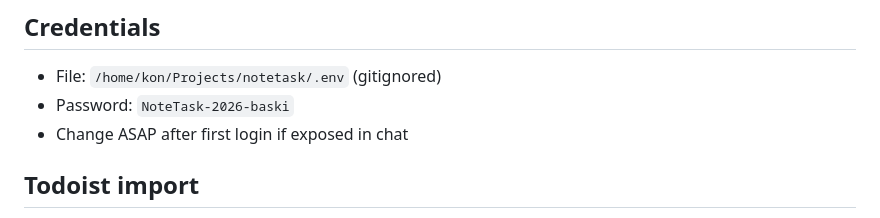
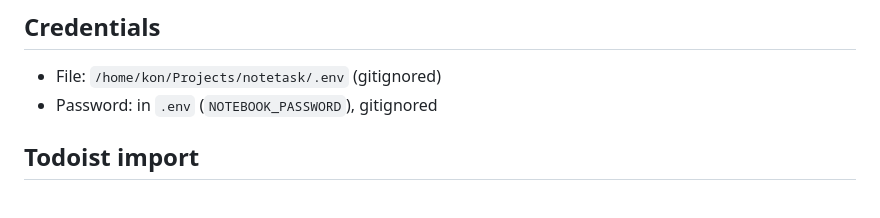
Before and after one commit to BaskovKonstantin/notetask, a Markdown page: context/context.md, the part around the change. Drawn GitHub-style.

Commit message:
docs: stop storing app password in context

```diff
--- a/context/context.md
+++ b/context/context.md
@@ -41,8 +41,7 @@ Personal tracker (not TreckBas):
 ## Credentials
 
 - File: `/home/kon/Projects/notetask/.env` (gitignored)
-- Password: `NoteTask-2026-baski`
-- Change ASAP after first login if exposed in chat
+- Password: in `.env` (`NOTEBOOK_PASSWORD`), gitignored
 
 ## Todoist import
 
```
